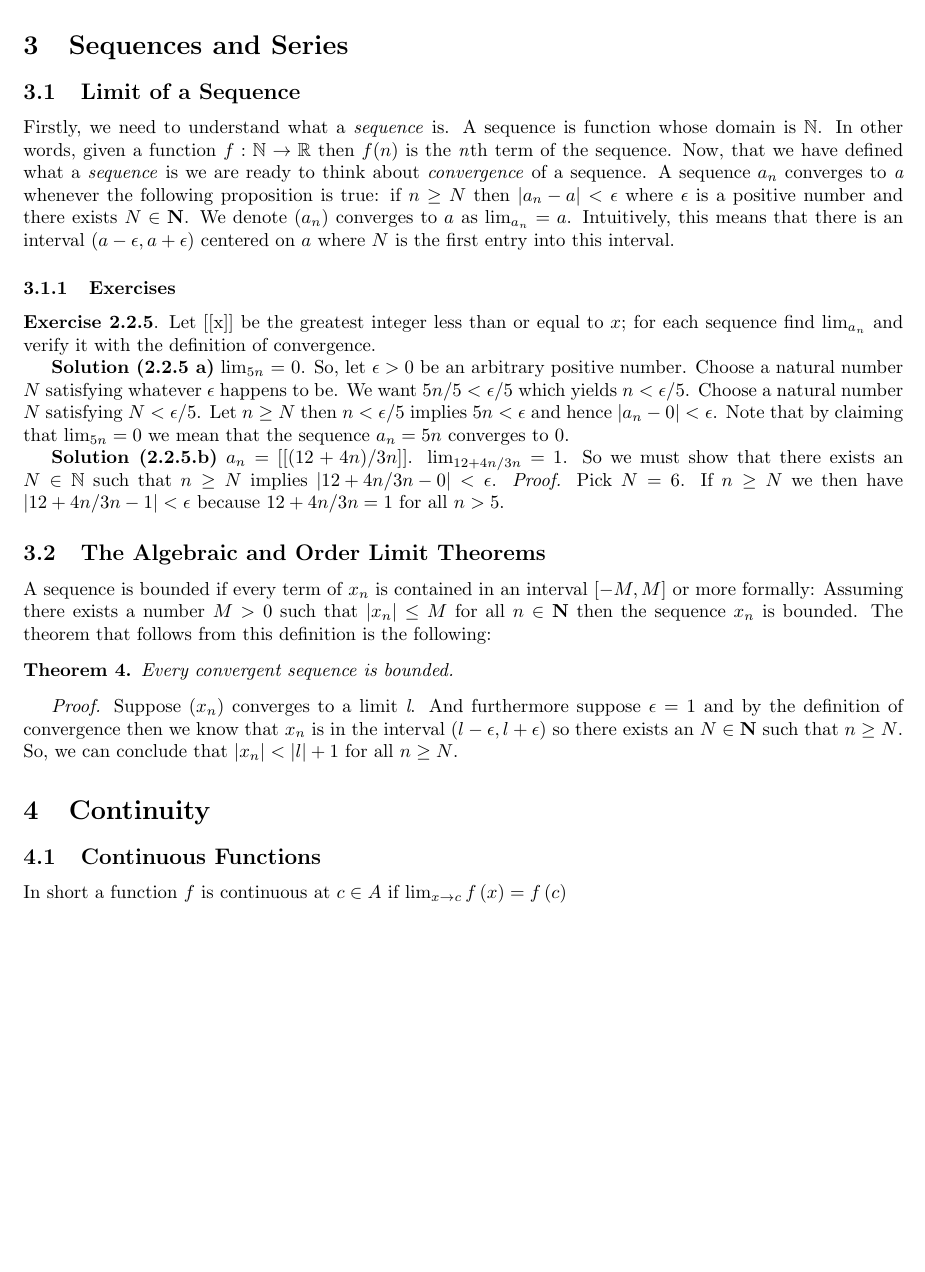
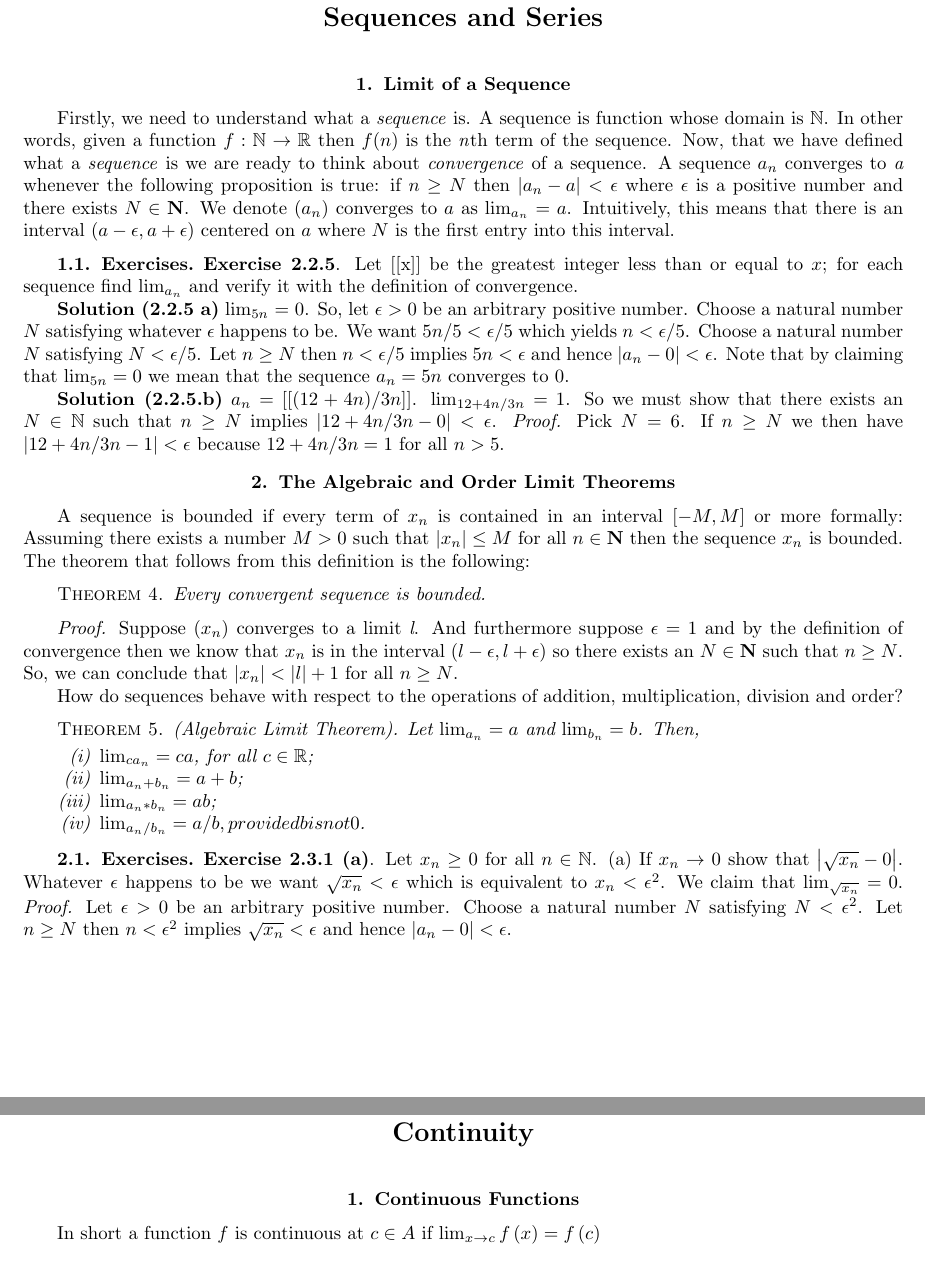
Before and after one commit to Jobhdez/real-analysis, a LaTeX thesis (analysis.tex): part of page 3 of 3 before the commit and two parts of pages 9 and 11 of 11 after it, the two joined at a grey line, cut so that both start at the same text, the shorter picture padded with empty space. Compiled offline with pdfLaTeX.

Commit message:
Update analysis.tex

```diff
--- a/analysis.tex
+++ b/analysis.tex
@@ -1,4 +1,4 @@
-\documentclass[10pt]{article}
+\documentclass[10pt]{amsbook}
 \usepackage[english]{babel}
 \usepackage[utf8]{inputenc}
 \usepackage[OT1]{fontenc}
@@ -6,6 +6,7 @@
 \usepackage{graphicx}
 \usepackage{enumitem}
 \usepackage{listings}
+\usepackage{hyperref}
 \usepackage[margin=1in]{geometry}
 \usepackage{xcolor}
 \newcounter{countCode}
@@ -159,7 +171,23 @@ A sequence is bounded if every term of $x_{n}$ is contained in an interval $\lef
 \textit{Proof.} Suppose $\left(x_{n}\right)$ converges to a limit \textit{l}. And furthermore suppose $\epsilon = 1$ and by the definition of convergence then we know that $x_{n}$ is in the interval
 $\left(l-\epsilon, l+\epsilon\right)$ so there exists an $N \in \mathbf{N}$ such that $n \ge N$. So, we can conclude that $\left|x_{n}\right| < \left|l\right| + 1$ for all $n \ge N$.
 
-\section{Continuity}
-\subsection{Continuous Functions}
+How do sequences behave with respect to the operations of addition, multiplication, division and order?
+
+\begin{theorem}
+    (Algebraic Limit Theorem).
+    Let $\lim_{a_{n}} = a$ and $\lim_{b_{n}} = b$. Then,
+    \begin{enumerate}[label=(\roman*)]
+    \item $\lim_{ca_{n}} = ca$, for all $c \in \mathbb{R}$;
+    \item $\lim_{a_{n} + b_{n}} = a + b$;
+    \item $\lim_{a_{n} * b_{n}} = ab$;
+    \item $\lim_{a_{n}/b_{n}} = a/b, provided b is not 0$.
+    \end{enumerate}
+\end{theorem}
+\subsection{Exercises}
+\textbf{Exercise 2.3.1 (a)}.
+Let $x_{n} \ge 0$ for all $n \in \mathbb{N}$. (a) If $x_{n} \to 0$
+show that $\left|\sqrt{x_{n}} - 0\right|$. Whatever $\epsilon$ happens to be we want $\sqrt{x_{n}} < \epsilon$ which is equivalent to $x_{n} < \epsilon^2$. We claim that $\lim_{\sqrt{x_{n}}} = 0$. \textit{Proof.} Let $\epsilon > 0$ be an arbitrary positive number. Choose a natural number  $N$ satisfying  $N < \epsilon^2$. Let $n \ge N$ then $n < \epsilon^2$ implies $\sqrt{x_{n}} < \epsilon$ and hence $\left|a_{n} - 0\right| < \epsilon$.
+\chapter{Continuity}
+\section{Continuous Functions}
 In short  a function $f$ is continuous at $c \in A$ if $\lim_{x\to c} f\left(x\right) = f\left(c\right)$
 \end{document}
```
Also changed, not shown: analysis.tex (27 more changed lines).
